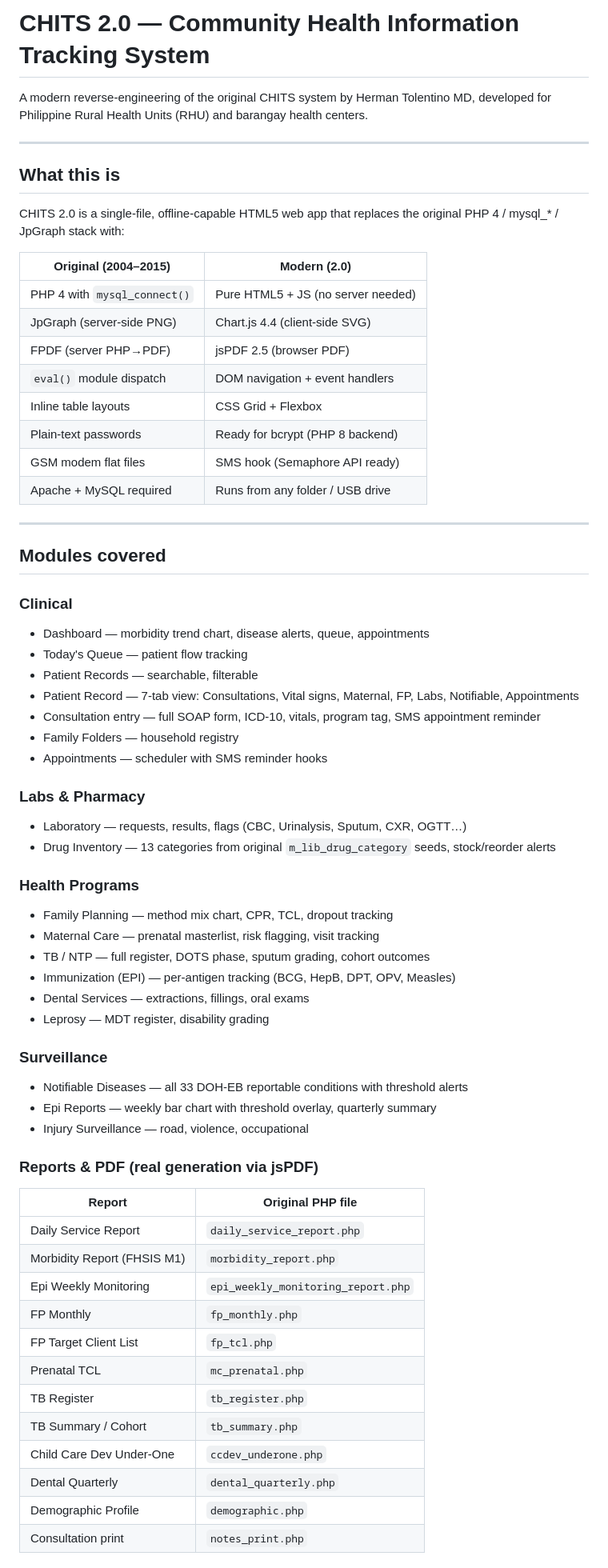
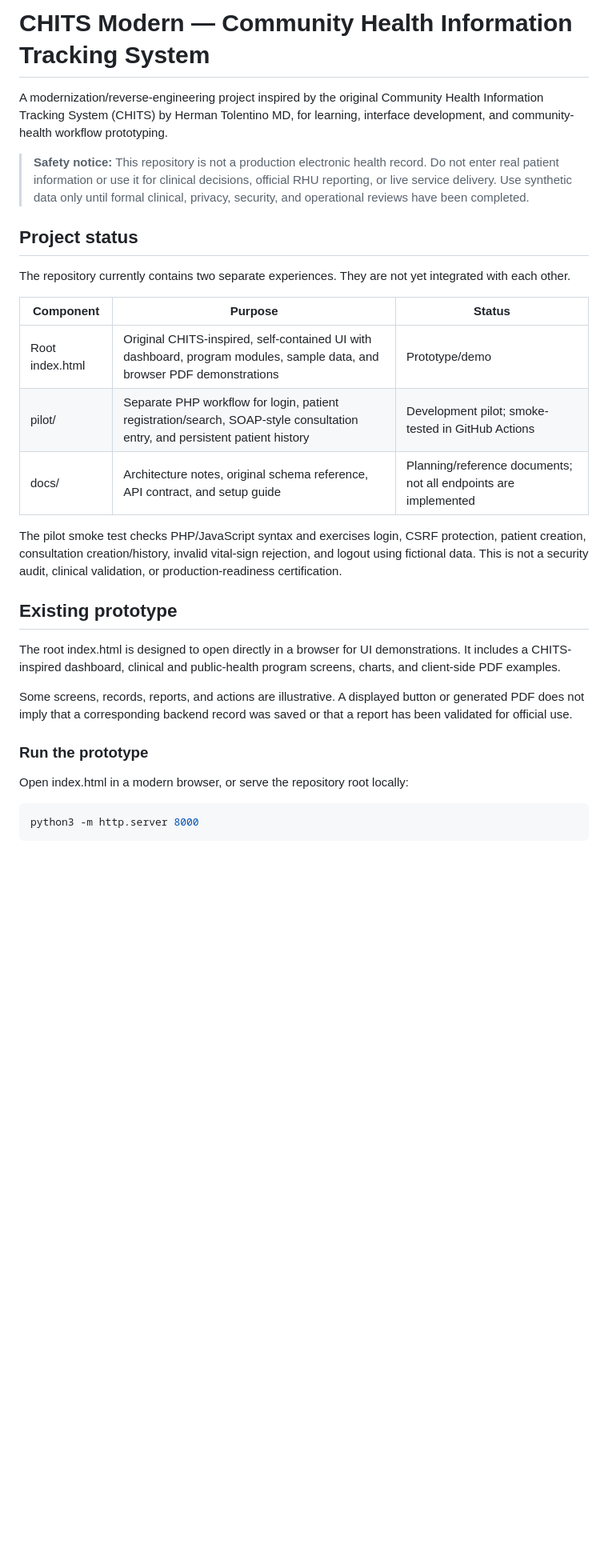
Before and after one commit to mdfl212/chits-modern, a Markdown page: README.md, the part around one of its changes. Shown at 80% size. Rendered like a GitHub page; blank space fills up the shorter version.

```diff
--- a/README.md
+++ b/README.md
@@ -1,69 +1,32 @@
-# CHITS 2.0 — Community Health Information Tracking System
+# CHITS Modern — Community Health Information Tracking System
 
-A modern reverse-engineering of the original CHITS system by Herman Tolentino MD,
-developed for Philippine Rural Health Units (RHU) and barangay health centers.
+A modernization/reverse-engineering project inspired by the original Community Health Information Tracking System (CHITS) by Herman Tolentino MD, for learning, interface development, and community-health workflow prototyping.
 
----
+> **Safety notice:** This repository is not a production electronic health record. Do not enter real patient information or use it for clinical decisions, official RHU reporting, or live service delivery. Use synthetic data only until formal clinical, privacy, security, and operational reviews have been completed.
 
-## What this is
+## Project status
 
-CHITS 2.0 is a single-file, offline-capable HTML5 web app that replaces the original
-PHP 4 / mysql_* / JpGraph stack with:
+The repository currently contains two separate experiences. They are not yet integrated with each other.
 
-| Original (2004–2015)          | Modern (2.0)                      |
-|-------------------------------|-----------------------------------|
-| PHP 4 with `mysql_connect()`  | Pure HTML5 + JS (no server needed)|
-| JpGraph (server-side PNG)     | Chart.js 4.4 (client-side SVG)    |
-| FPDF (server PHP→PDF)         | jsPDF 2.5 (browser PDF)           |
-| `eval()` module dispatch      | DOM navigation + event handlers   |
-| Inline table layouts          | CSS Grid + Flexbox                |
-| Plain-text passwords          | Ready for bcrypt (PHP 8 backend)  |
-| GSM modem flat files          | SMS hook (Semaphore API ready)    |
-| Apache + MySQL required       | Runs from any folder / USB drive  |
+| Component | Purpose | Status |
+|---|---|---|
+| Root index.html | Original CHITS-inspired, self-contained UI with dashboard, program modules, sample data, and browser PDF demonstrations | Prototype/demo |
+| pilot/ | Separate PHP workflow for login, patient registration/search, SOAP-style consultation entry, and persistent patient history | Development pilot; smoke-tested in GitHub Actions |
+| docs/ | Architecture notes, original schema reference, API contract, and setup guide | Planning/reference documents; not all endpoints are implemented |
 
----
+The pilot smoke test checks PHP/JavaScript syntax and exercises login, CSRF protection, patient creation, consultation creation/history, invalid vital-sign rejection, and logout using fictional data. This is not a security audit, clinical validation, or production-readiness certification.
 
-## Modules covered
+## Existing prototype
 
-### Clinical
-- Dashboard — morbidity trend chart, disease alerts, queue, appointments
-- Today's Queue — patient flow tracking
-- Patient Records — searchable, filterable
-- Patient Record — 7-tab view: Consultations, Vital signs, Maternal, FP, Labs, Notifiable, Appointments
-- Consultation entry — full SOAP form, ICD-10, vitals, program tag, SMS appointment reminder
-- Family Folders — household registry
-- Appointments — scheduler with SMS reminder hooks
+The root index.html is designed to open directly in a browser for UI demonstrations. It includes a CHITS-inspired dashboard, clinical and public-health program screens, charts, and client-side PDF examples.
 
-### Labs & Pharmacy
-- Laboratory — requests, results, flags (CBC, Urinalysis, Sputum, CXR, OGTT…)
-- Drug Inventory — 13 categories from original `m_lib_drug_category` seeds, stock/reorder alerts
+Some screens, records, reports, and actions are illustrative. A displayed button or generated PDF does not imply that a corresponding backend record was saved or that a report has been validated for official use.
 
-### Health Programs
-- Family Planning — method mix chart, CPR, TCL, dropout tracking
-- Maternal Care — prenatal masterlist, risk flagging, visit tracking
-- TB / NTP — full register, DOTS phase, sputum grading, cohort outcomes
-- Immunization (EPI) — per-antigen tracking (BCG, HepB, DPT, OPV, Measles)
-- Dental Services — extractions, fillings, oral exams
-- Leprosy — MDT register, disability grading
+### Run the prototype
 
-### Surveillance
-- Notifiable Diseases — all 33 DOH-EB reportable conditions with threshold alerts
-- Epi Reports — weekly bar chart with threshold overlay, quarterly summary
-- Injury Surveillance — road, violence, occupational
+Open index.html in a modern browser, or serve the repository root locally:
 
-### Reports & PDF (real generation via jsPDF)
-| Report                        | Original PHP file                    |
-|-------------------------------|--------------------------------------|
-| Daily Service Report          | `daily_service_report.php`           |
-| Morbidity Report (FHSIS M1)  | `morbidity_report.php`               |
-| Epi Weekly Monitoring         | `epi_weekly_monitoring_report.php`   |
-| FP Monthly                    | `fp_monthly.php`                     |
-| FP Target Client List         | `fp_tcl.php`                         |
-| Prenatal TCL                  | `mc_prenatal.php`                    |
-| TB Register                   | `tb_register.php`                    |
-| TB Summary / Cohort           | `tb_summary.php`                     |
-| Child Care Dev Under-One      | `ccdev_underone.php`                 |
-| Dental Quarterly              | `dental_quarterly.php`               |
-| Demographic Profile           | `demographic.php`                    |
-| Consultation print            | `notes_print.php`                    |
+~~~sh
+python3 -m http.server 8000
+~~~
 
```
Also changed, not shown: other parts of README.md (+81 -40 lines).
